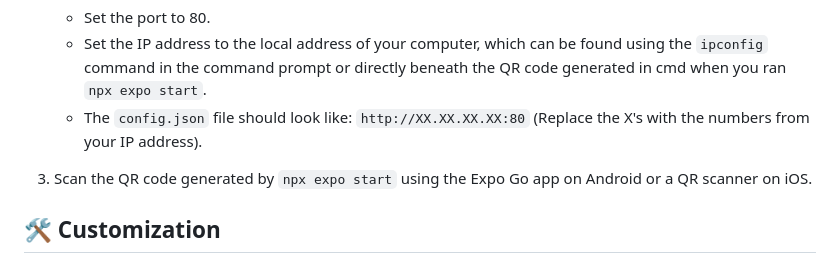
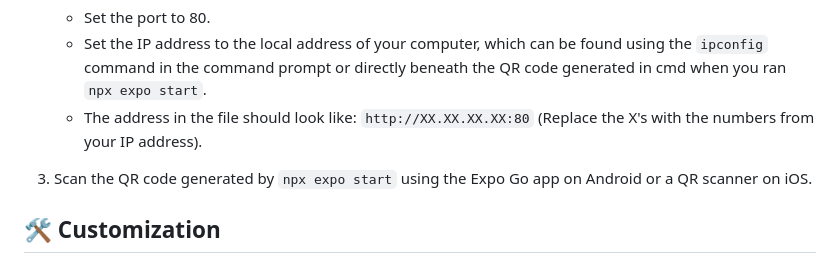
Before and after one commit to maanavvcc/Bridgify, a Markdown page: README.md, the part around the change. GitHub-like rendering.

```diff
--- a/README.md
+++ b/README.md
@@ -131,7 +131,7 @@ To launch Bridgify, follow these steps:
 2. In the `MobileApp/src/config` directory, create a `config.json` file following the example in the `MobileApp` directory. Ensure that the `config.json` file includes the following information:
    - Set the port to 80.
    - Set the IP address to the local address of your computer, which can be found using the `ipconfig` command in the command prompt or directly beneath the QR code generated in cmd when you ran `npx expo start`.
-   - The `config.json` file should look like: `http://XX.XX.XX.XX:80` (Replace the X's with the numbers from your IP address).
+   - The address in the file should look like: `http://XX.XX.XX.XX:80` (Replace the X's with the numbers from your IP address).
 
 3. Scan the QR code generated by `npx expo start` using the Expo Go app on Android or a QR scanner on iOS.
 
```
